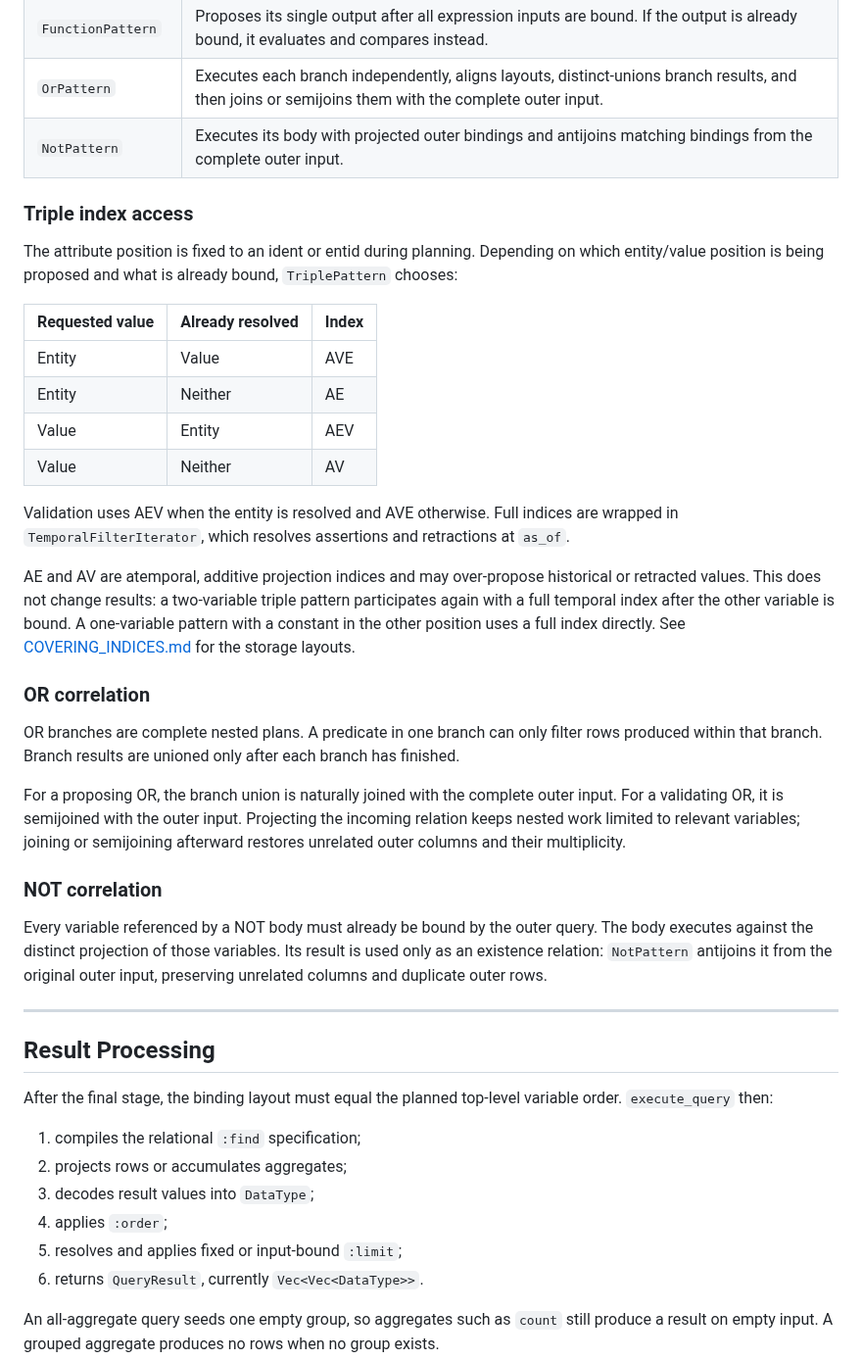
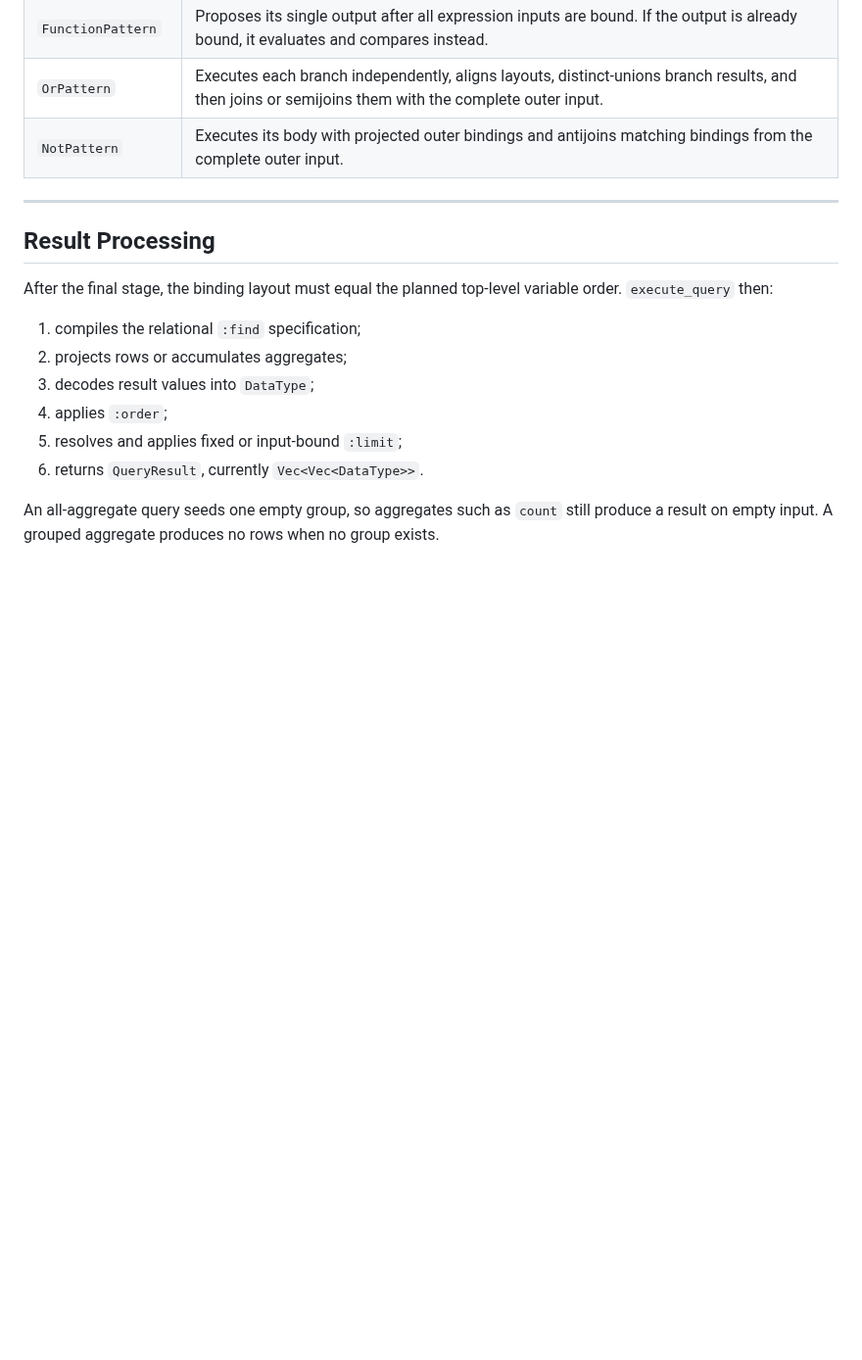
Before and after one commit to FiV0/triplox, a Markdown page: design/STANDARD_QUERY_ENGINE.md, the part around one of its changes. Shown at 98% size. GitHub-like rendering; blank space fills up the shorter version.

```diff
--- a/design/STANDARD_QUERY_ENGINE.md
+++ b/design/STANDARD_QUERY_ENGINE.md
@@ -396,50 +396,6 @@ rows in one stage may therefore be extended by different patterns.
 | `OrPattern` | Executes each branch independently, aligns layouts, distinct-unions branch results, and then joins or semijoins them with the complete outer input. |
 | `NotPattern` | Executes its body with projected outer bindings and antijoins matching bindings from the complete outer input. |
 
-### Triple index access
-
-The attribute position is fixed to an ident or entid during planning. Depending
-on which entity/value position is being proposed and what is already bound,
-`TriplePattern` chooses:
-
-| Requested value | Already resolved | Index |
-|-----------------|------------------|-------|
-| Entity | Value | AVE |
-| Entity | Neither | AE |
-| Value | Entity | AEV |
-| Value | Neither | AV |
-
-Validation uses AEV when the entity is resolved and AVE otherwise. Full indices
-are wrapped in `TemporalFilterIterator`, which resolves assertions and
-retractions at `as_of`.
-
-AE and AV are atemporal, additive projection indices and may over-propose
-historical or retracted values. This does not change results: a two-variable
-triple pattern participates again with a full temporal index after the other
-variable is bound. A one-variable pattern with a constant in the other
-position uses a full index directly. See
-[COVERING_INDICES.md](COVERING_INDICES.md) for the storage layouts.
-
-### OR correlation
-
-OR branches are complete nested plans. A predicate in one branch can only
-filter rows produced within that branch. Branch results are unioned only after
-each branch has finished.
-
-For a proposing OR, the branch union is naturally joined with the complete
-outer input. For a validating OR, it is semijoined with the outer input.
-Projecting the incoming relation keeps nested work limited to relevant
-variables; joining or semijoining afterward restores unrelated outer columns
-and their multiplicity.
-
-### NOT correlation
-
-Every variable referenced by a NOT body must already be bound by the outer
-query. The body executes against the distinct projection of those variables.
-Its result is used only as an existence relation: `NotPattern` antijoins it
-from the original outer input, preserving unrelated columns and duplicate
-outer rows.
-
 ---
 
 ## Result Processing
```
Also changed, not shown: other parts of design/STANDARD_QUERY_ENGINE.md (+4 -33 lines).
